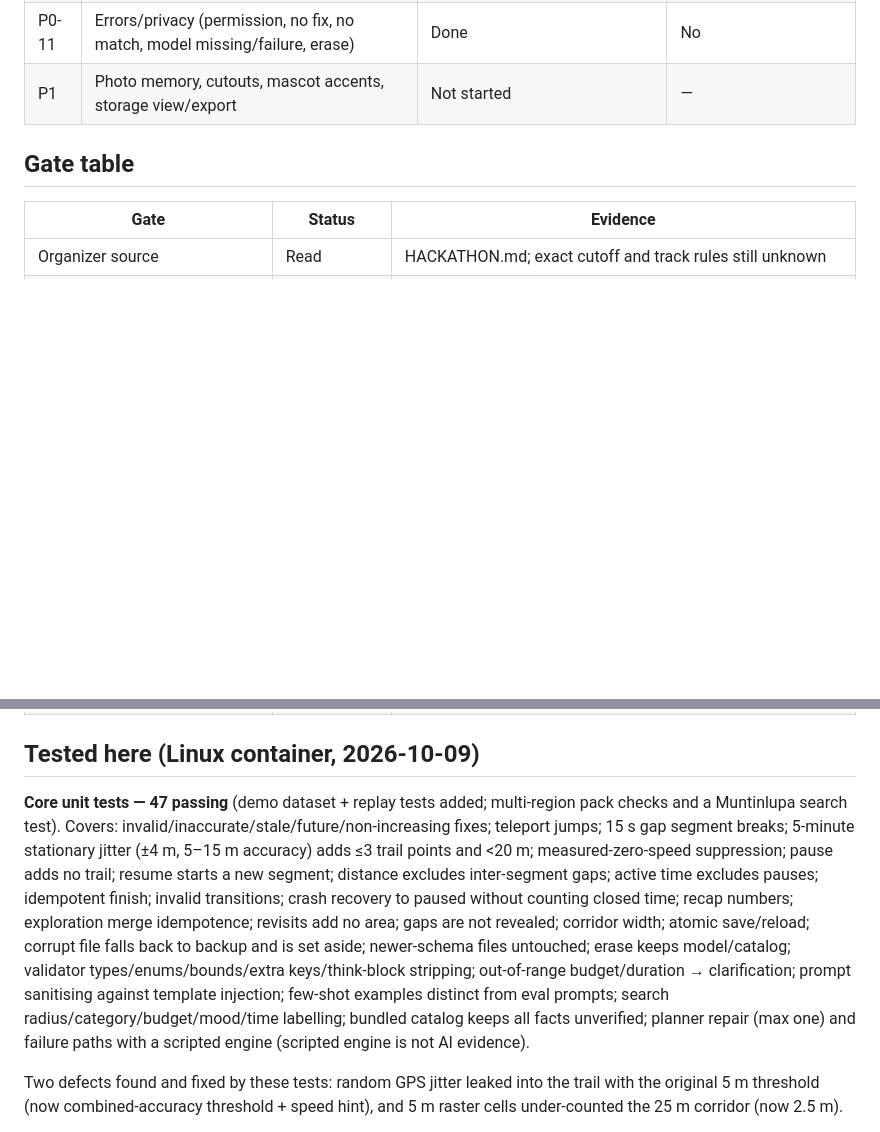
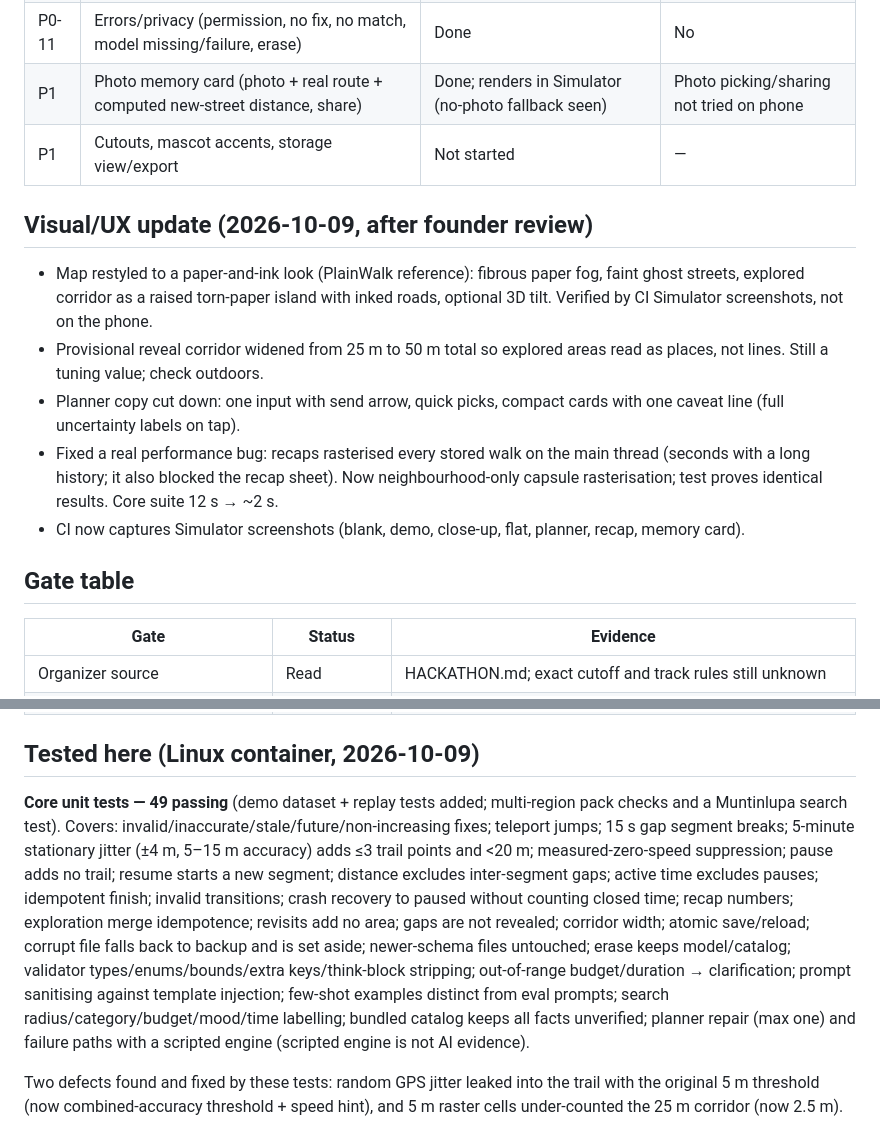
Before and after one commit to lewisjohnvillamor/Lifeoffdesk, a Markdown page: docs/BUILD-STATUS.md, 2 parts joined by grey strips. Drawn GitHub-style; blank space fills up the shorter version.

Commit message:
Build status: visual update, memory card, recap performance fix
Co-Authored-By: Claude Opus 5.5 <noreply@anthropic.com>
Claude-Session: https://claude.ai/code/session_01W2iQytaFkpV7ajc4Qgj4oe

```diff
--- a/docs/BUILD-STATUS.md
+++ b/docs/BUILD-STATUS.md
@@ -78,7 +78,16 @@ The UI smoke test confirms walking entry remains available, not a completed walk
 | P0-09 | Honest recap + reopen | Done | No |
 | P0-10 | Offline starter area | Done for Makati + Muntinlupa (+ NCR main roads); places unreviewed | No airplane-mode run |
 | P0-11 | Errors/privacy (permission, no fix, no match, model missing/failure, erase) | Done | No |
-| P1 | Photo memory, cutouts, mascot accents, storage view/export | Not started | — |
+| P1 | Photo memory card (photo + real route + computed new-street distance, share) | Done; renders in Simulator (no-photo fallback seen) | Photo picking/sharing not tried on phone |
+| P1 | Cutouts, mascot accents, storage view/export | Not started | — |
+
+## Visual/UX update (2026-10-09, after founder review)
+
+- Map restyled to a paper-and-ink look (PlainWalk reference): fibrous paper fog, faint ghost streets, explored corridor as a raised torn-paper island with inked roads, optional 3D tilt. Verified by CI Simulator screenshots, not on the phone.
+- Provisional reveal corridor widened from 25 m to 50 m total so explored areas read as places, not lines. Still a tuning value; check outdoors.
+- Planner copy cut down: one input with send arrow, quick picks, compact cards with one caveat line (full uncertainty labels on tap).
+- Fixed a real performance bug: recaps rasterised every stored walk on the main thread (seconds with a long history; it also blocked the recap sheet). Now neighbourhood-only capsule rasterisation; test proves identical results. Core suite 12 s → ~2 s.
+- CI now captures Simulator screenshots (blank, demo, close-up, flat, planner, recap, memory card).
 
 ## Gate table
 
@@ -101,7 +110,7 @@ The UI smoke test confirms walking entry remains available, not a completed walk
 
 ## Tested here (Linux container, 2026-10-09)
 
-**Core unit tests — 47 passing** (demo dataset + replay tests added; multi-region pack checks and a Muntinlupa search test). Covers: invalid/inaccurate/stale/future/non-increasing fixes; teleport jumps; 15 s gap segment breaks; 5-minute stationary jitter (±4 m, 5–15 m accuracy) adds ≤3 trail points and <20 m; measured-zero-speed suppression; pause adds no trail; resume starts a new segment; distance excludes inter-segment gaps; active time excludes pauses; idempotent finish; invalid transitions; crash recovery to paused without counting closed time; recap numbers; exploration merge idempotence; revisits add no area; gaps are not revealed; corridor width; atomic save/reload; corrupt file falls back to backup and is set aside; newer-schema files untouched; erase keeps model/catalog; validator types/enums/bounds/extra keys/think-block stripping; out-of-range budget/duration → clarification; prompt sanitising against template injection; few-shot examples distinct from eval prompts; search radius/category/budget/mood/time labelling; bundled catalog keeps all facts unverified; planner repair (max one) and failure paths with a scripted engine (scripted engine is not AI evidence).
+**Core unit tests — 49 passing** (demo dataset + replay tests added; multi-region pack checks and a Muntinlupa search test). Covers: invalid/inaccurate/stale/future/non-increasing fixes; teleport jumps; 15 s gap segment breaks; 5-minute stationary jitter (±4 m, 5–15 m accuracy) adds ≤3 trail points and <20 m; measured-zero-speed suppression; pause adds no trail; resume starts a new segment; distance excludes inter-segment gaps; active time excludes pauses; idempotent finish; invalid transitions; crash recovery to paused without counting closed time; recap numbers; exploration merge idempotence; revisits add no area; gaps are not revealed; corridor width; atomic save/reload; corrupt file falls back to backup and is set aside; newer-schema files untouched; erase keeps model/catalog; validator types/enums/bounds/extra keys/think-block stripping; out-of-range budget/duration → clarification; prompt sanitising against template injection; few-shot examples distinct from eval prompts; search radius/category/budget/mood/time labelling; bundled catalog keeps all facts unverified; planner repair (max one) and failure paths with a scripted engine (scripted engine is not AI evidence).
 
 Two defects found and fixed by these tests: random GPS jitter leaked into the trail with the original 5 m threshold (now combined-accuracy threshold + speed hint), and 5 m raster cells under-counted the 25 m corridor (now 2.5 m).
 
```
